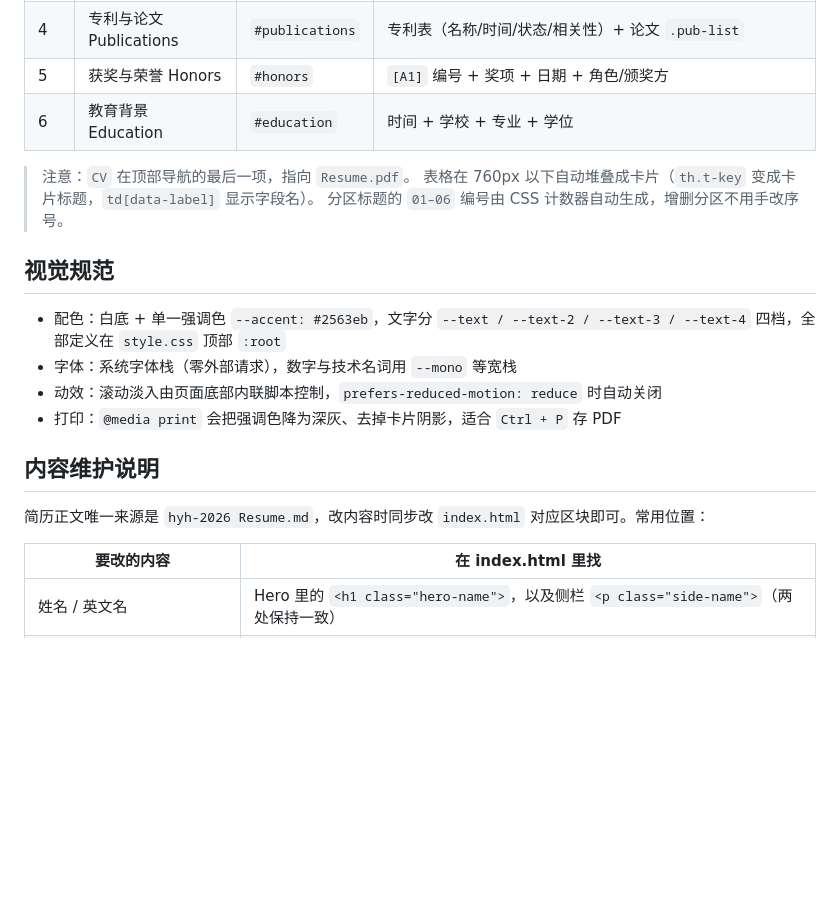
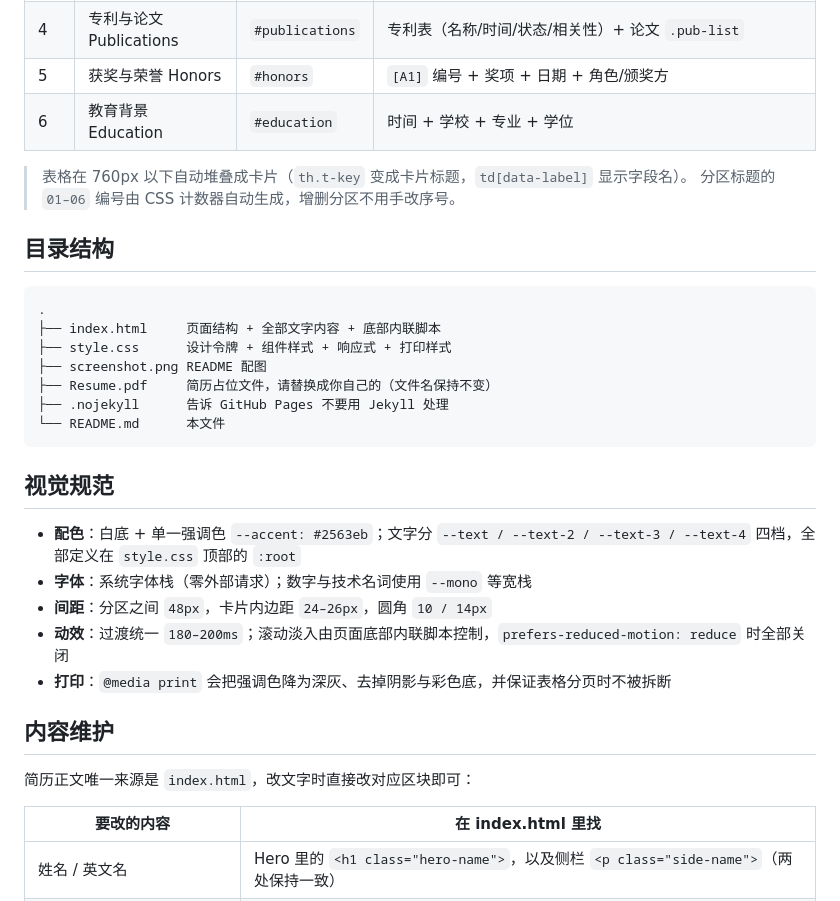
Before and after one commit to yaohua0506/Jerry_Hu.github.io, a Markdown page: README.md, the part around one of its changes. Drawn GitHub-style; blank space fills up the shorter version.

````diff
--- a/README.md
+++ b/README.md
@@ -41,20 +66,32 @@
 | 5 | 获奖与荣誉 Honors | `#honors` | `[A1]` 编号 + 奖项 + 日期 + 角色/颁奖方 |
 | 6 | 教育背景 Education | `#education` | 时间 + 学校 + 专业 + 学位 |
 
-> 注意：`CV` 在顶部导航的最后一项，指向 `Resume.pdf`。
 > 表格在 760px 以下自动堆叠成卡片（`th.t-key` 变成卡片标题，`td[data-label]` 显示字段名）。
 > 分区标题的 `01–06` 编号由 CSS 计数器自动生成，增删分区不用手改序号。
 
+## 目录结构
+
+```
+.
+├── index.html     页面结构 + 全部文字内容 + 底部内联脚本
+├── style.css      设计令牌 + 组件样式 + 响应式 + 打印样式
+├── screenshot.png README 配图
+├── Resume.pdf     简历占位文件，请替换成你自己的（文件名保持不变）
+├── .nojekyll      告诉 GitHub Pages 不要用 Jekyll 处理
+└── README.md      本文件
+```
+
 ## 视觉规范
 
-- 配色：白底 + 单一强调色 `--accent: #2563eb`，文字分 `--text / --text-2 / --text-3 / --text-4` 四档，全部定义在 `style.css` 顶部 `:root`
-- 字体：系统字体栈（零外部请求），数字与技术名词用 `--mono` 等宽栈
-- 动效：滚动淡入由页面底部内联脚本控制，`prefers-reduced-motion: reduce` 时自动关闭
-- 打印：`@media print` 会把强调色降为深灰、去掉卡片阴影，适合 `Ctrl + P` 存 PDF
+- **配色**：白底 + 单一强调色 `--accent: #2563eb`；文字分 `--text / --text-2 / --text-3 / --text-4` 四档，全部定义在 `style.css` 顶部的 `:root`
+- **字体**：系统字体栈（零外部请求）；数字与技术名词使用 `--mono` 等宽栈
+- **间距**：分区之间 `48px`，卡片内边距 `24–26px`，圆角 `10 / 14px`
+- **动效**：过渡统一 `180–200ms`；滚动淡入由页面底部内联脚本控制，`prefers-reduced-motion: reduce` 时全部关闭
+- **打印**：`@media print` 会把强调色降为深灰、去掉阴影与彩色底，并保证表格分页时不被拆断
 
-## 内容维护说明
+## 内容维护
 
-简历正文唯一来源是 `hyh-2026 Resume.md`，改内容时同步改 `index.html` 对应区块即可。常用位置：
+简历正文唯一来源是 `index.html`，改文字时直接改对应区块即可：
 
 | 要改的内容 | 在 index.html 里找 |
 |---|---|
````
Also changed, not shown: other parts of README.md (+67 -33 lines), screenshot.png (added).
